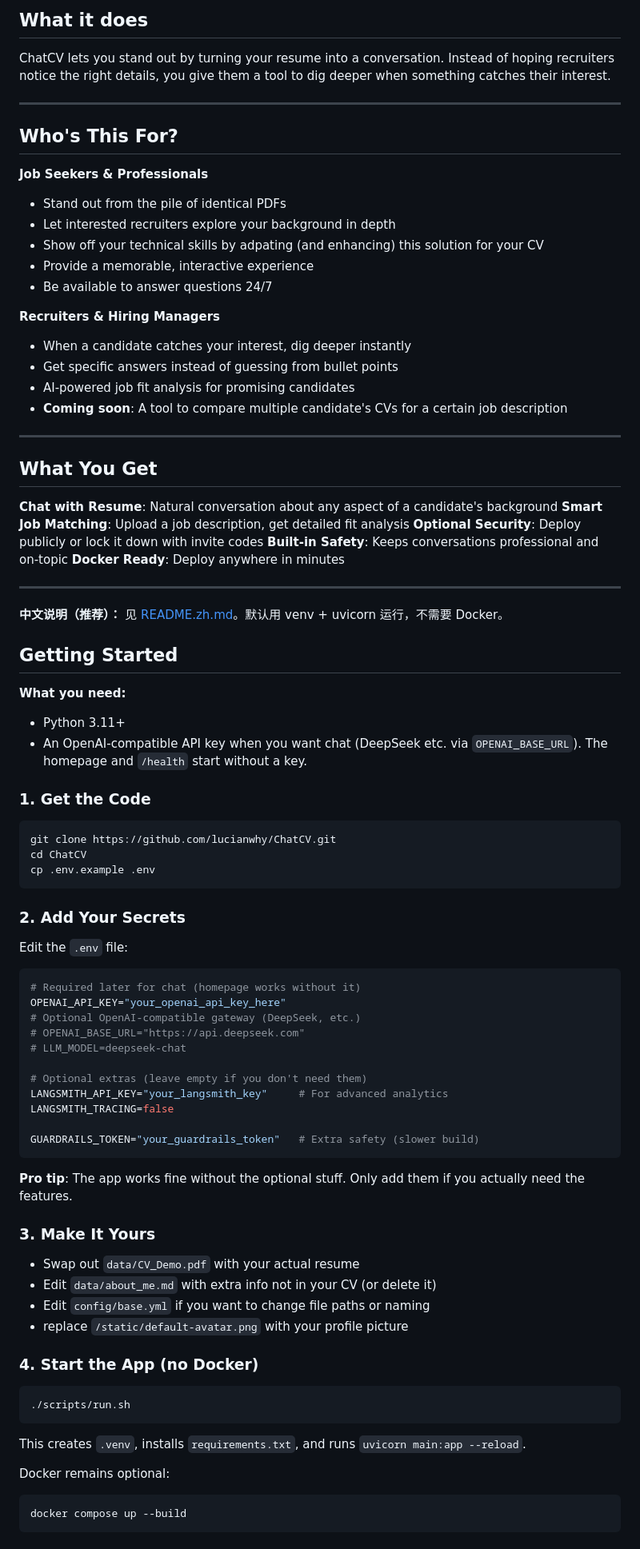
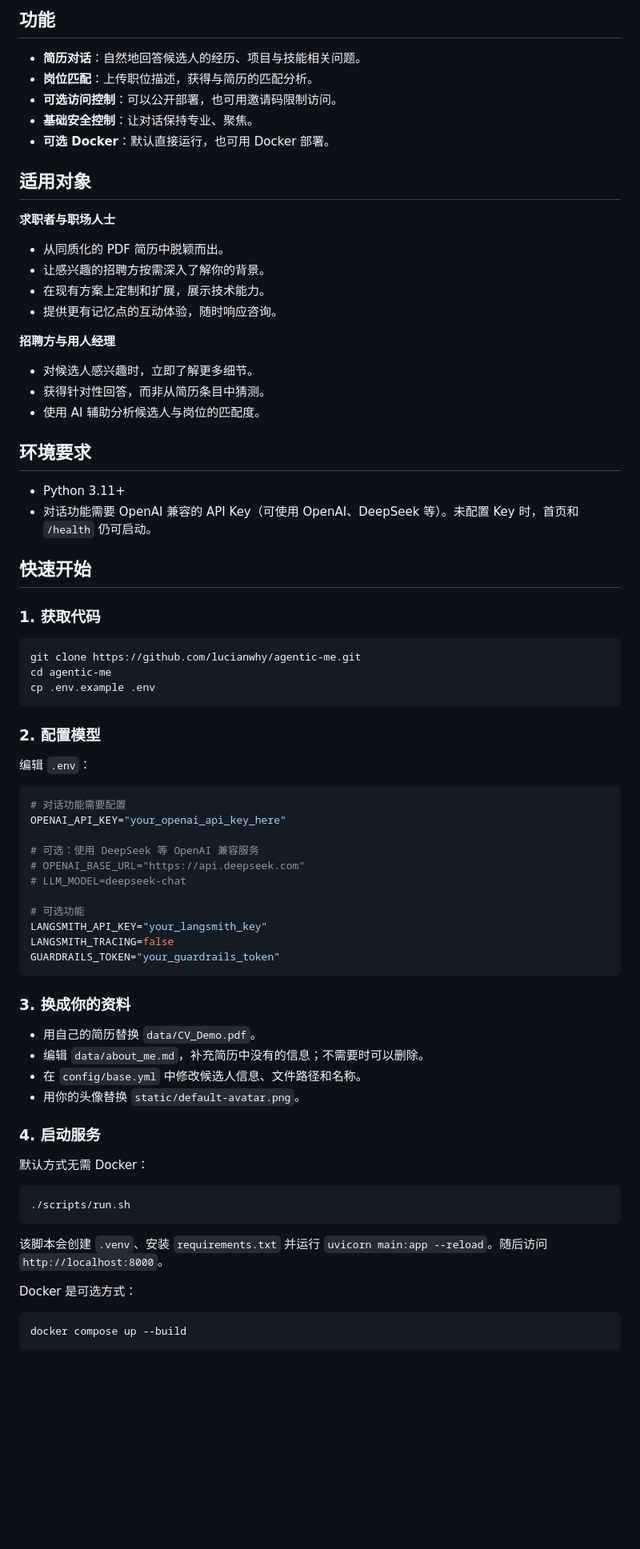
Before and after one commit to lucianwhy/agentic-me, a Markdown page: README.md, the part around one of its changes. Shown at 80% size. Drawn GitHub-style; blank space fills up the shorter version.

Commit message:
docs: translate README into Chinese

````diff
--- a/README.md
+++ b/README.md
@@ -12,84 +12,80 @@ Ever wished recruiters could just *ask* your resume questions instead of skimmin
 </p>
 
-## What it does
-ChatCV lets you stand out by turning your resume into a conversation. Instead of hoping recruiters notice the right details, you give them a tool to dig deeper when something catches their interest.
+## 功能
 
----
+- **简历对话**：自然地回答候选人的经历、项目与技能相关问题。
+- **岗位匹配**：上传职位描述，获得与简历的匹配分析。
+- **可选访问控制**：可以公开部署，也可用邀请码限制访问。
+- **基础安全控制**：让对话保持专业、聚焦。
+- **可选 Docker**：默认直接运行，也可用 Docker 部署。
 
-## Who's This For?
+## 适用对象
 
-**Job Seekers & Professionals**
-- Stand out from the pile of identical PDFs
-- Let interested recruiters explore your background in depth
-- Show off your technical skills by adpating (and enhancing) this solution for your CV
-- Provide a memorable, interactive experience
-- Be available to answer questions 24/7
+**求职者与职场人士**
 
-**Recruiters & Hiring Managers**
-- When a candidate catches your interest, dig deeper instantly
-- Get specific answers instead of guessing from bullet points
-- AI-powered job fit analysis for promising candidates
-- **Coming soon**: A tool to compare multiple candidate's CVs for a certain job description
+- 从同质化的 PDF 简历中脱颖而出。
+- 让感兴趣的招聘方按需深入了解你的背景。
+- 在现有方案上定制和扩展，展示技术能力。
+- 提供更有记忆点的互动体验，随时响应咨询。
 
----
+**招聘方与用人经理**
 
-## What You Get
+- 对候选人感兴趣时，立即了解更多细节。
+- 获得针对性回答，而非从简历条目中猜测。
+- 使用 AI 辅助分析候选人与岗位的匹配度。
 
-**Chat with Resume**: Natural conversation about any aspect of a candidate's background
-**Smart Job Matching**: Upload a job description, get detailed fit analysis
-**Optional Security**: Deploy publicly or lock it down with invite codes
-**Built-in Safety**: Keeps conversations professional and on-topic
-**Docker Ready**: Deploy anywhere in minutes
+## 环境要求
 
+- Python 3.11+
+- 对话功能需要 OpenAI 兼容的 API Key（可使用 OpenAI、DeepSeek 等）。未配置 Key 时，首页和 `/health` 仍可启动。
 
----
+## 快速开始
 
-**中文说明（推荐）：** 见 [README.zh.md](./README.zh.md)。默认用 venv + uvicorn 运行，不需要 Docker。
+### 1. 获取代码
 
-## Getting Started
-
-**What you need:**
-- Python 3.11+
-- An OpenAI-compatible API key when you want chat (DeepSeek etc. via `OPENAI_BASE_URL`). The homepage and `/health` start without a key.
-
-### 1. Get the Code
 ```bash
-git clone https://github.com/lucianwhy/ChatCV.git
-cd ChatCV
+git clone https://github.com/lucianwhy/agentic-me.git
+cd agentic-me
 cp .env.example .env
 ```
 
-### 2. Add Your Secrets
-Edit the `.env` file:
+### 2. 配置模型
+
+编辑 `.env`：
+
 ```bash
-# Required later for chat (homepage works without it)
+# 对话功能需要配置
 OPENAI_API_KEY="your_openai_api_key_here"
-# Optional OpenAI-compatible gateway (DeepSeek, etc.)
+
+# 可选：使用 DeepSeek 等 OpenAI 兼容服务
 # OPENAI_BASE_URL="https://api.deepseek.com"
 # LLM_MODEL=deepseek-chat
 
-# Optional extras (leave empty if you don't need them)
-LANGSMITH_API_KEY="your_langsmith_key"     # For advanced analytics
+# 可选功能
+LANGSMITH_API_KEY="your_langsmith_key"
 LANGSMITH_TRACING=false
-
-GUARDRAILS_TOKEN="your_guardrails_token"   # Extra safety (slower build)
+GUARDRAILS_TOKEN="your_guardrails_token"
 ```
 
-**Pro tip**: The app works fine without the optional stuff. Only add them if you actually need the features.
+### 3. 换成你的资料
 
-### 3. Make It Yours
-- Swap out `data/CV_Demo.pdf` with your actual resume
-- Edit `data/about_me.md` with extra info not in your CV (or delete it)
-- Edit `config/base.yml` if you want to change file paths or naming
-- replace `/static/default-avatar.png` with your profile picture
+- 用自己的简历替换 `data/CV_Demo.pdf`。
+- 编辑 `data/about_me.md`，补充简历中没有的信息；不需要时可以删除。
+- 在 `config/base.yml` 中修改候选人信息、文件路径和名称。
+- 用你的头像替换 `static/default-avatar.png`。
 
-### 4. Start the App (no Docker)
+### 4. 启动服务
+
+默认方式无需 Docker：
+
 ```bash
 ./scripts/run.sh
 ```
-This creates `.venv`, installs `requirements.txt`, and runs `uvicorn main:app --reload`.
 
-Docker remains optional:
+该脚本会创建 `.venv`、安装 `requirements.txt` 并运行 `uvicorn main:app --reload`。随后访问 `http://localhost:8000`。
+
+Docker 是可选方式：
+
 ```bash
 docker compose up --build
 ```
````
Also changed, not shown: other parts of README.md (+37 -54 lines).
